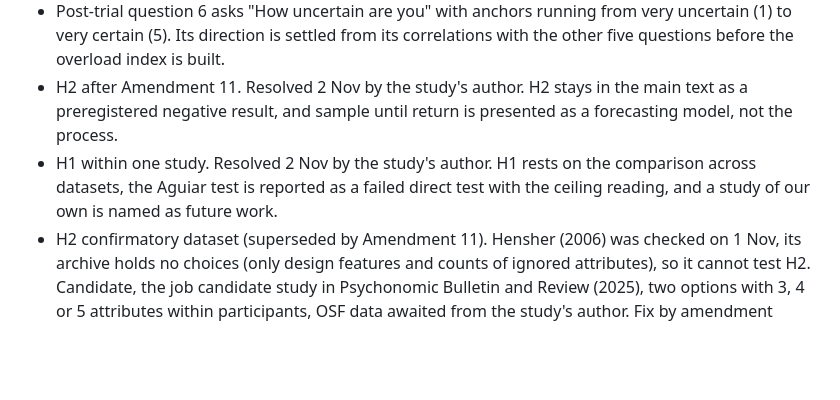
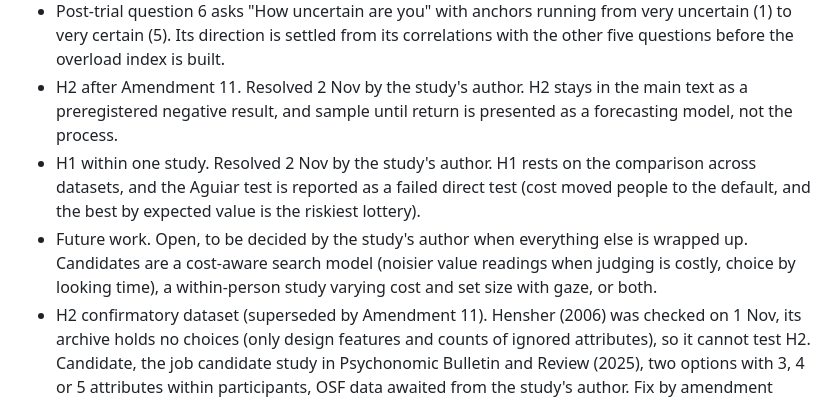
Before and after one commit to ucchol/overload-prediction, a Markdown page: STORY.md, the part around the change. Drawn GitHub-style; blank space fills up the shorter version.

Commit message:
STORY. Future work left open until the end

```diff
--- a/STORY.md
+++ b/STORY.md
@@ -444,7 +444,8 @@ Reading. The preregistered H1w failed because cost moved people to the default a
 - Trial order. The data file does not record whether the six trials of each task were shown in a fixed order. If they were, set size is confounded with practice in decision time and overload ratings. Asked of the study team on 14 Oct.
 - Post-trial question 6 asks "How uncertain are you" with anchors running from very uncertain (1) to very certain (5). Its direction is settled from its correlations with the other five questions before the overload index is built.
 - H2 after Amendment 11. Resolved 2 Nov by the study's author. H2 stays in the main text as a preregistered negative result, and sample until return is presented as a forecasting model, not the process.
-- H1 within one study. Resolved 2 Nov by the study's author. H1 rests on the comparison across datasets, the Aguiar test is reported as a failed direct test with the ceiling reading, and a study of our own is named as future work.
+- H1 within one study. Resolved 2 Nov by the study's author. H1 rests on the comparison across datasets, and the Aguiar test is reported as a failed direct test (cost moved people to the default, and the best by expected value is the riskiest lottery).
+- Future work. Open, to be decided by the study's author when everything else is wrapped up. Candidates are a cost-aware search model (noisier value readings when judging is costly, choice by looking time), a within-person study varying cost and set size with gaze, or both.
 - H2 confirmatory dataset (superseded by Amendment 11). Hensher (2006) was checked on 1 Nov, its archive holds no choices (only design features and counts of ignored attributes), so it cannot test H2. Candidate, the job candidate study in Psychonomic Bulletin and Review (2025), two options with 3, 4 or 5 attributes within participants, OSF data awaited from the study's author. Fix by amendment before inspecting outcomes.
 - H3 independent cue. Resolved by Amendment 9, run 1 Nov, not supported.
 - H4. Set aside for a separate paper (Amendment 9).
```
